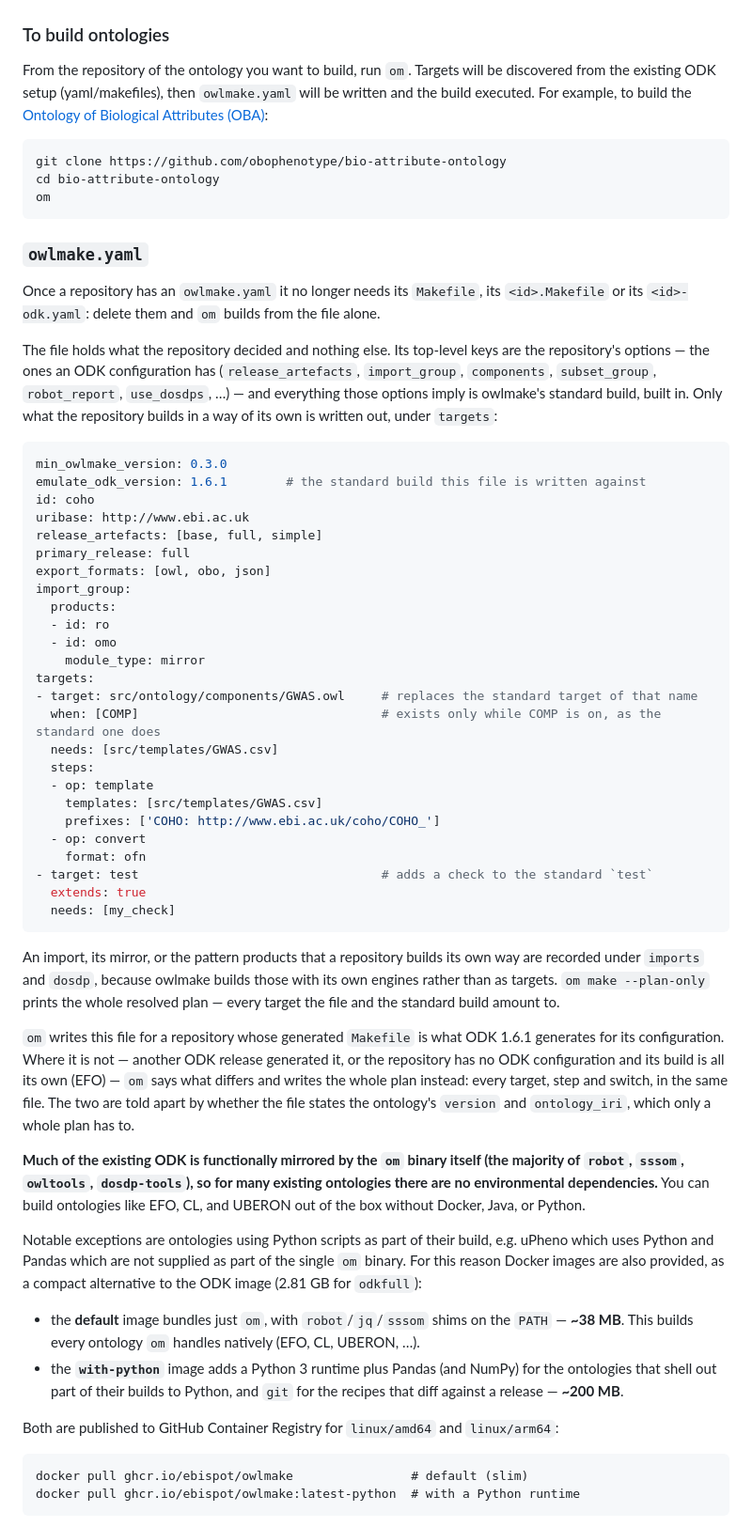
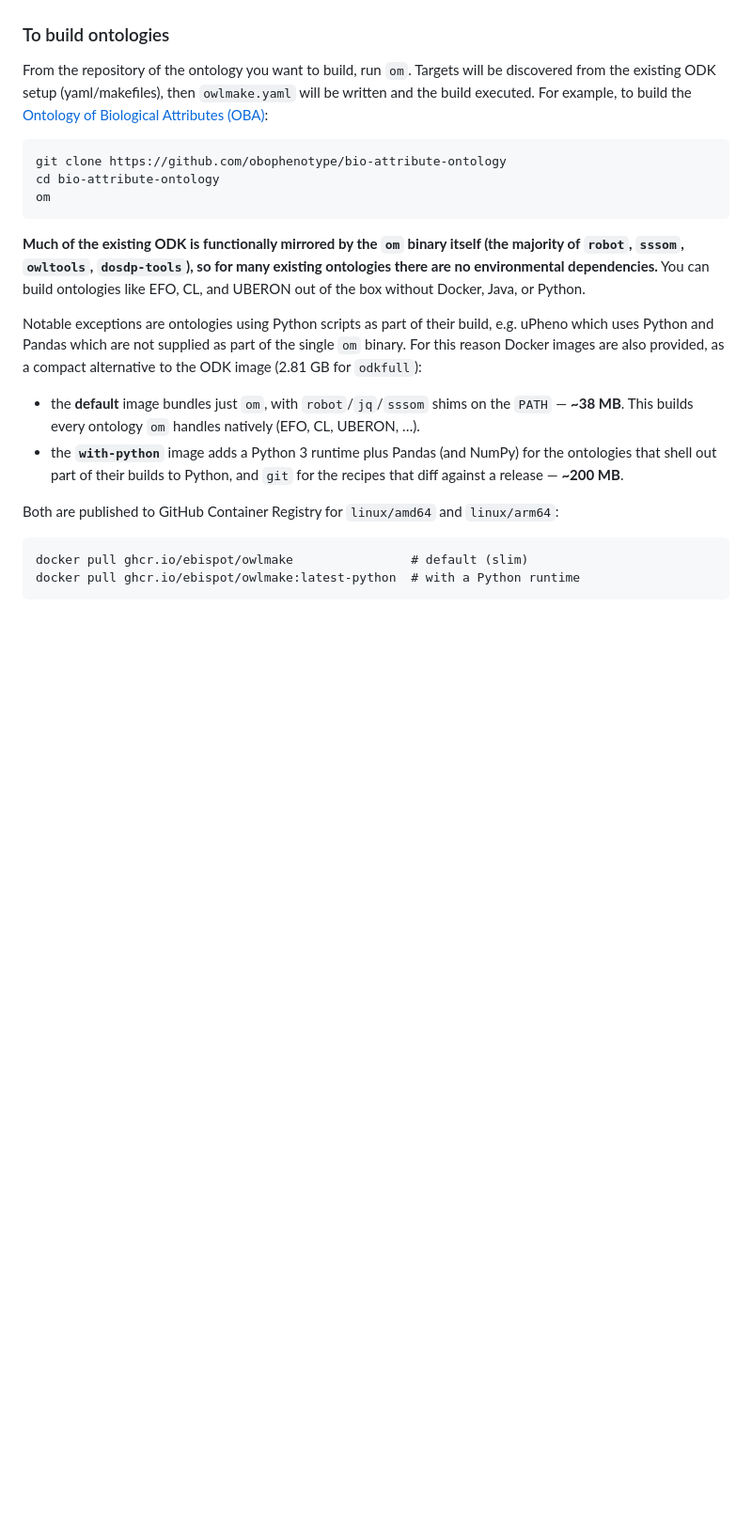
Before and after one commit to EBISPOT/owlmake, a Markdown page: README.md, the part around the change. Shown at 94% size. Drawn GitHub-style; blank space fills up the shorter version.

````diff
--- a/README.md
+++ b/README.md
@@ -30,44 +30,6 @@ git clone https://github.com/obophenotype/bio-attribute-ontology
 cd bio-attribute-ontology
 om
 ```
-
-### `owlmake.yaml`
-
-Once a repository has an `owlmake.yaml` it no longer needs its `Makefile`, its `<id>.Makefile` or its `<id>-odk.yaml`: delete them and `om` builds from the file alone.
-
-The file holds what the repository decided and nothing else. Its top-level keys are the repository's options — the ones an ODK configuration has (`release_artefacts`, `import_group`, `components`, `subset_group`, `robot_report`, `use_dosdps`, …) — and everything those options imply is owlmake's standard build, built in. Only what the repository builds in a way of its own is written out, under `targets`:
-
-```yaml
-min_owlmake_version: 0.3.0
-emulate_odk_version: 1.6.1        # the standard build this file is written against
-id: coho
-uribase: http://www.ebi.ac.uk
-release_artefacts: [base, full, simple]
-primary_release: full
-export_formats: [owl, obo, json]
-import_group:
-  products:
-  - id: ro
-  - id: omo
-    module_type: mirror
-targets:
-- target: src/ontology/components/GWAS.owl     # replaces the standard target of that name
-  when: [COMP]                                 # exists only while COMP is on, as the standard one does
-  needs: [src/templates/GWAS.csv]
-  steps:
-  - op: template
-    templates: [src/templates/GWAS.csv]
-    prefixes: ['COHO: http://www.ebi.ac.uk/coho/COHO_']
-  - op: convert
-    format: ofn
-- target: test                                 # adds a check to the standard `test`
-  extends: true
-  needs: [my_check]
-```
-
-An import, its mirror, or the pattern products that a repository builds its own way are recorded under `imports` and `dosdp`, because owlmake builds those with its own engines rather than as targets. `om make --plan-only` prints the whole resolved plan — every target the file and the standard build amount to.
-
-`om` writes this file for a repository whose generated `Makefile` is what ODK 1.6.1 generates for its configuration. Where it is not — another ODK release generated it, or the repository has no ODK configuration and its build is all its own (EFO) — `om` says what differs and writes the whole plan instead: every target, step and switch, in the same file. The two are told apart by whether the file states the ontology's `version` and `ontology_iri`, which only a whole plan has to.
 
 **Much of the existing ODK is functionally mirrored by the `om` binary itself (the majority of `robot`, `sssom`, `owltools`, `dosdp-tools`), so for many existing ontologies there are no environmental dependencies.** You can build ontologies like EFO, CL, and UBERON out of the box without Docker, Java, or Python.
 
````
